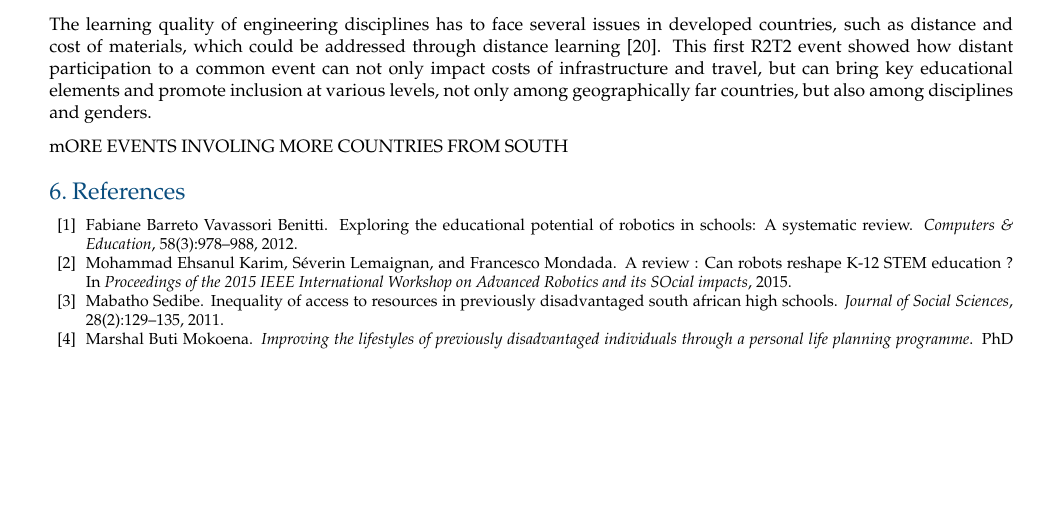
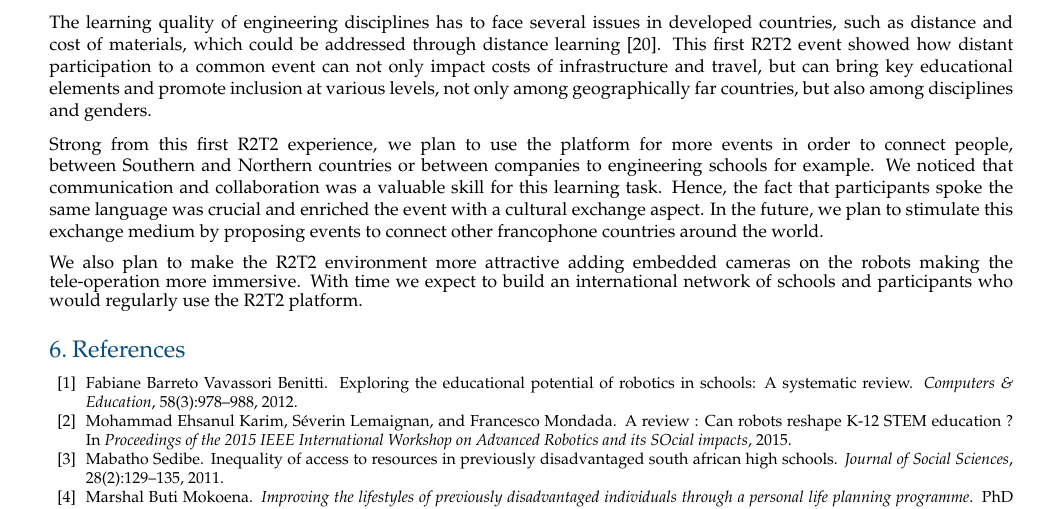
Before and after one commit to WafaJohal/paper_RoboinDevWorld_2016, a LaTeX document (main.tex): part of page 12 of 13, cut so that both start at the same text, the shorter picture padded with empty space. Compiled offline with pdfLaTeX.

Commit message:
future work added

```diff
--- a/main.tex
+++ b/main.tex
@@ -489,9 +489,12 @@ Their inclusion in an activity involving European participants, who have a bette
 The learning quality of engineering disciplines has to face several issues in developed countries, such as distance and cost of materials, which could be addressed through distance learning~\cite{winthrop2012new}.
 This first R2T2 event showed how distant participation to a common event can not only impact costs of infrastructure and travel, but can bring key educational elements and promote inclusion at various levels, not only among geographically far countries, but also among disciplines and genders.
 
-mORE EVENTS INVOLING MORE COUNTRIES FROM SOUTH
+Strong from this first R2T2 experience, we plan to use the platform for more events in order to connect people, between Southern and Northern countries or between companies to engineering schools for example.
+We noticed that communication and collaboration was a valuable skill for this learning task. Hence, the fact that participants spoke the same language was crucial and enriched the event with a cultural exchange aspect.
+In the future, we plan to stimulate this exchange medium by proposing events to connect other francophone countries around the world.
 
-
+We also plan to make the R2T2 environment more attractive adding embedded cameras on the robots making the tele-operation more immersive.
+With time we expect to build an international network of schools and participants who would regularly use the R2T2 platform.
 \small
 \bibliography{r2t2}{}
 
```
